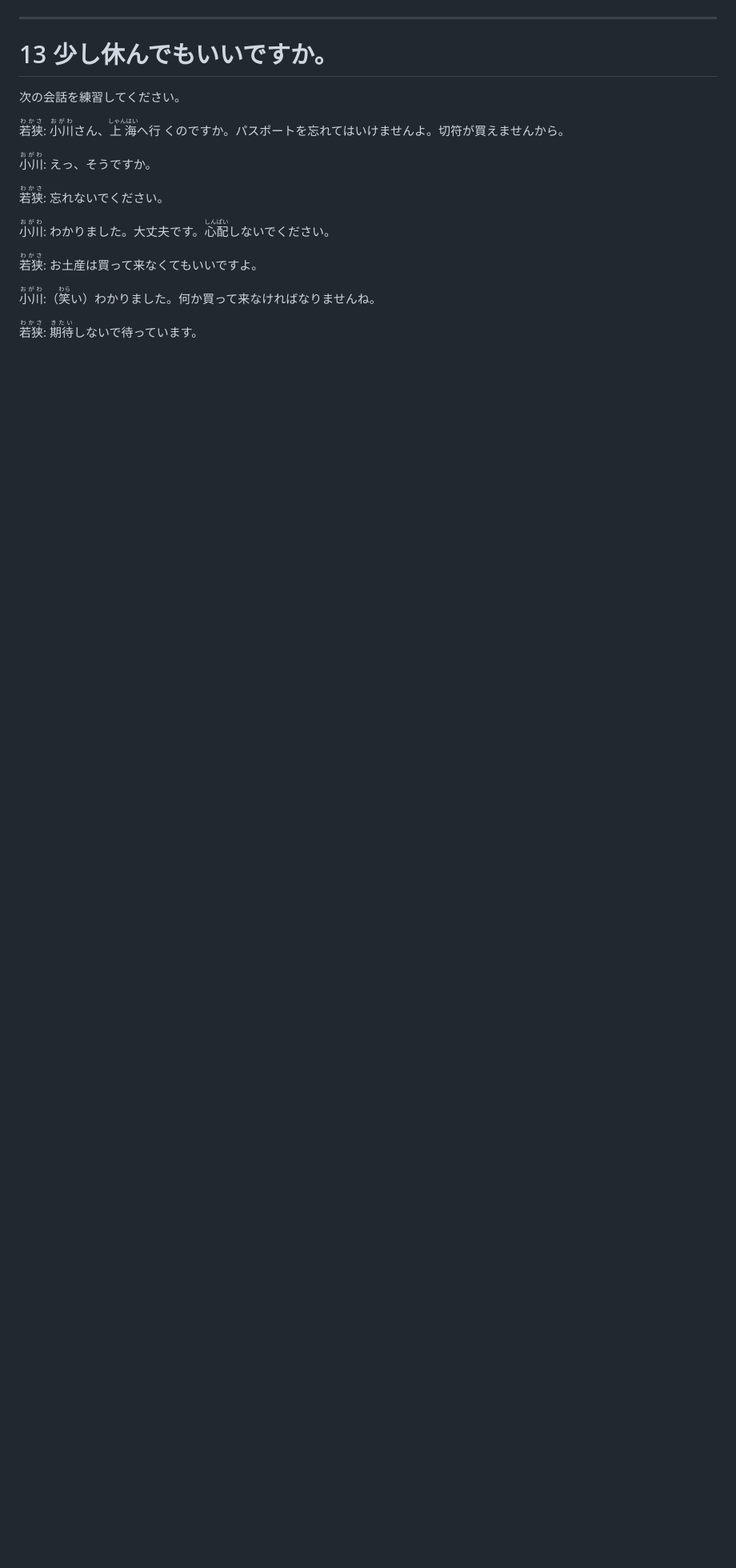
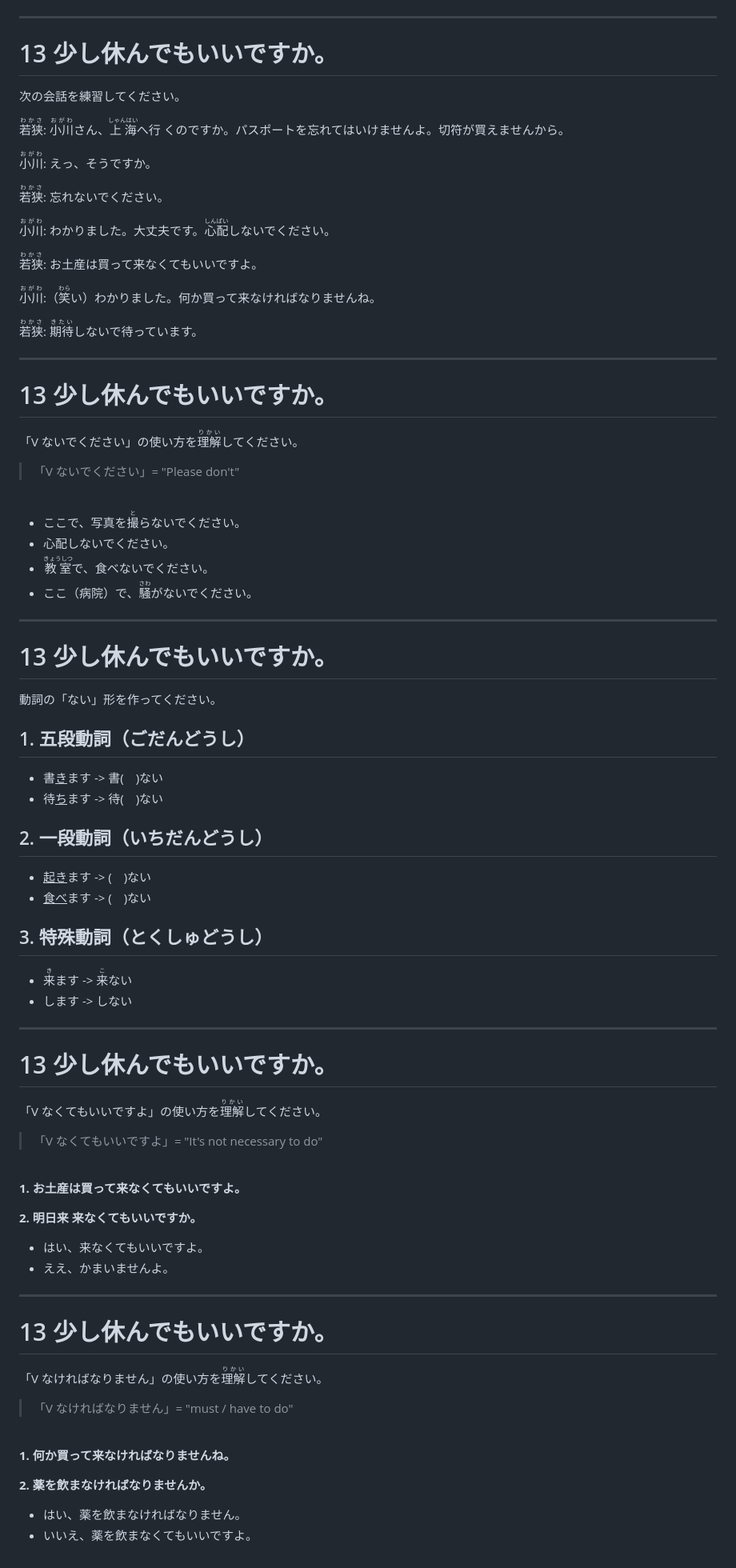
Before and after one commit to jyboy/japanese-conversation, a Markdown page: slides.md, the part around the change. Shown: that part at 80% size. Drawn GitHub-style; blank space fills up the shorter version.

Commit message:
📝 Lesson 13

```diff
--- a/slides.md
+++ b/slides.md
@@ -1945,3 +1945,79 @@ It may also be possible to use it in a more forceful or persuasive way.
 <p><ruby>若狭<rt>わかさ</rt></ruby>: お土産は買って来なくてもいいですよ。</p>
 <p><ruby>小川<rt>おがわ</rt></ruby>:（<ruby>笑<rt>わら</rt></ruby>い）わかりました。何か買って来なければなりませんね。</p>
 <p><ruby>若狭<rt>わかさ</rt></ruby>: <ruby>期待<rt>きたい</rt></ruby>しないで待っています。</p>
+
+---
+
+# 13 少し休んでもいいですか。
+
+「V ないでください」の使い方を<ruby>理解<rt>りかい</rt></ruby>してください。
+
+> 「V ないでください」= "Please don't"
+
+<br />
+
+- ここで、写真を<ruby>撮<rt>と</rt></ruby>らないでください。
+- 心配しないでください。
+- <ruby>教室<rt>きょうしつ</rt></ruby>で、食べないでください。
+- ここ（病院）で、<ruby>騒<rt>さわ</rt></ruby>がないでください。
+
+---
+
+# 13 少し休んでもいいですか。
+
+<style>
+.slidev-layout span {
+  font-size: 1.625rem;
+}
+</style>
+
+動詞の「ない」形を作ってください。
+
+## 1. 五段動詞（ごだんどうし）
+
+- <span>書<u>き</u>ます -> 書(　)ない</span>
+- <span>待<u>ち</u>ます -> 待(　)ない</span>
+
+## 2. 一段動詞（いちだんどうし）
+
+- <span><u>起き</u>ます -> (　)ない</span>
+- <span><u>食べ</u>ます -> (　)ない</span>
+
+## 3. 特殊動詞（とくしゅどうし）
+
+- <span><ruby>来<rt>き</rt></ruby>ます -> <ruby>来<rt>こ</rt></ruby>ない</span>
+- <span>します -> しない</span>
+
+---
+
+# 13 少し休んでもいいですか。
+
+「V なくてもいいですよ」の使い方を<ruby>理解<rt>りかい</rt></ruby>してください。
+
+> 「V なくてもいいですよ」= "It's not necessary to do"
+
+<br />
+
+**1. お土産は買って来なくてもいいですよ。**
+
+**2. 明日来 来なくてもいいですか。**
+
+- はい、来なくてもいいですよ。
+- ええ、かまいませんよ。
+
+---
+
+# 13 少し休んでもいいですか。
+
+「V なければなりません」の使い方を<ruby>理解<rt>りかい</rt></ruby>してください。
+
+> 「V なければなりません」= "must / have to do"
+
+<br />
+
+**1. 何か買って来なければなりませんね。**
+
+**2. 薬を飲まなければなりませんか。**
+
+- はい、薬を飲まなければなりません。
+- いいえ、薬を飲まなくてもいいですよ。
```
